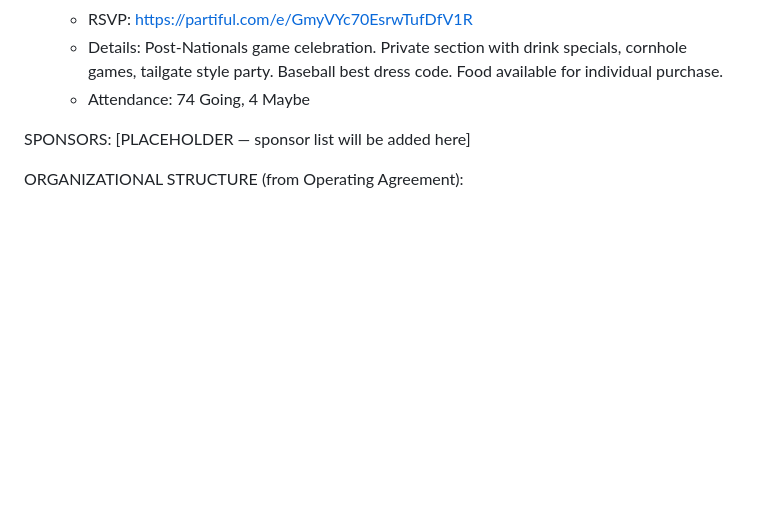
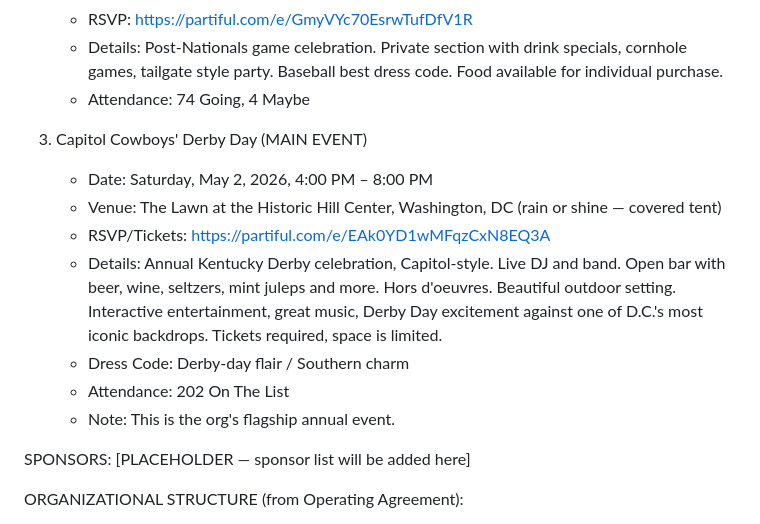
Before and after one commit to JohnJulian65/ranch-hand, a Markdown page: context/org-context.md, the part around the change. GitHub-like rendering; blank space fills up the shorter version.

Commit message:
Add Derby Day flagship event to org context (May 2, Hill Center)
202 on the list. Open bar, live DJ and band, hors d'oeuvres,
outdoor setting at Historic Hill Center. Tickets required.

Co-Authored-By: Claude Opus 4.6 (1M context) <noreply@anthropic.com>

```diff
--- a/context/org-context.md
+++ b/context/org-context.md
@@ -28,6 +28,15 @@ UPCOMING EVENTS:
    - RSVP: https://partiful.com/e/GmyVYc70EsrwTufDfV1R
    - Details: Post-Nationals game celebration. Private section with drink specials, cornhole games, tailgate style party. Baseball best dress code. Food available for individual purchase.
    - Attendance: 74 Going, 4 Maybe
+
+3. Capitol Cowboys' Derby Day (MAIN EVENT)
+   - Date: Saturday, May 2, 2026, 4:00 PM – 8:00 PM
+   - Venue: The Lawn at the Historic Hill Center, Washington, DC (rain or shine — covered tent)
+   - RSVP/Tickets: https://partiful.com/e/EAk0YD1wMFqzCxN8EQ3A
+   - Details: Annual Kentucky Derby celebration, Capitol-style. Live DJ and band. Open bar with beer, wine, seltzers, mint juleps and more. Hors d'oeuvres. Beautiful outdoor setting. Interactive entertainment, great music, Derby Day excitement against one of D.C.'s most iconic backdrops. Tickets required, space is limited.
+   - Dress Code: Derby-day flair / Southern charm
+   - Attendance: 202 On The List
+   - Note: This is the org's flagship annual event.
 
 SPONSORS:
 [PLACEHOLDER — sponsor list will be added here]
```
